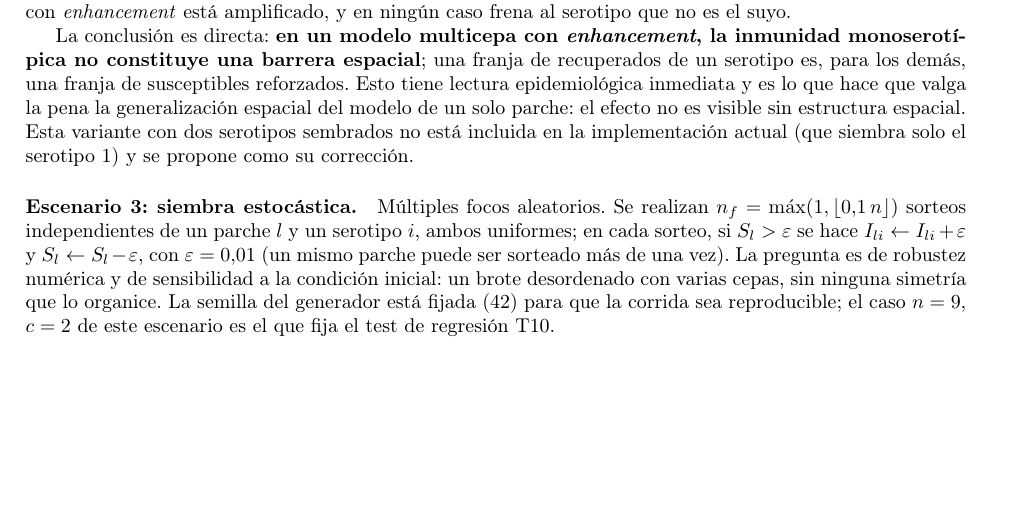
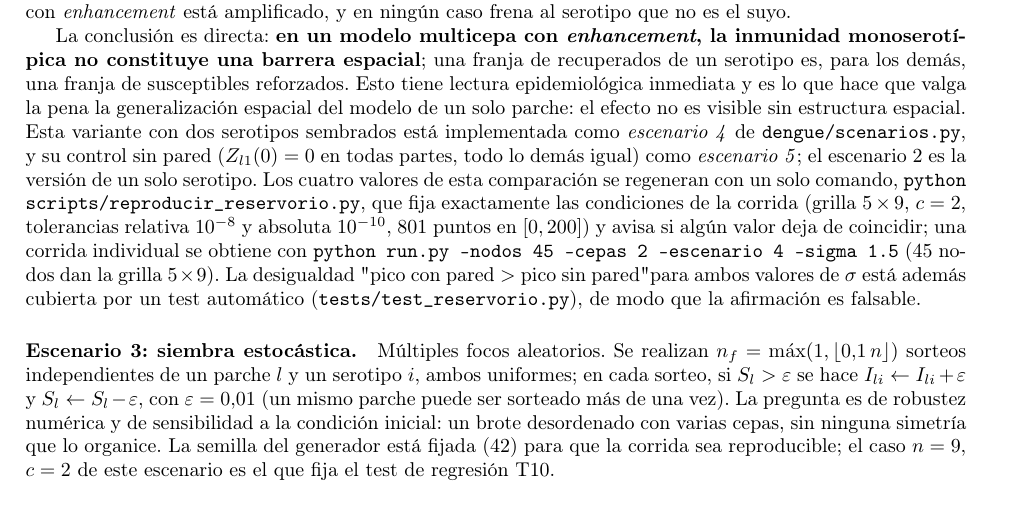
Before and after one commit to TeoDr99/Programas-Modelo-Multicepa, a LaTeX document (docs/Estudio.tex): part of page 5 of 10, cut so that both start at the same text, the shorter picture padded with empty space. Compiled offline with pdfLaTeX.

Commit message:
Describir en el TEX el escenario 4 como implementado (D6)
En la sección 1.3, la frase que decía que la variante de dos serotipos
no estaba implementada y se proponía como corrección pasa a describir el
escenario 4 (y su control, el 5), el comando que regenera la tabla
(scripts/reproducir_reservorio.py, con los parámetros pinneados) y el
test que vuelve falsable la desigualdad. Nada más del TEX se toca; la
sección 2 sigue byte a byte igual.

Co-Authored-By: Claude Fable 5.1 <noreply@anthropic.com>

```diff
--- a/docs/Estudio.tex
+++ b/docs/Estudio.tex
@@ -162,7 +162,7 @@ y las demás variables en cero. Solo se siembra el serotipo 1. La pregunta es si
 
 \emph{Bajo enhancement, la inmunidad monoserotípica es un canal preferencial.} La segunda parte se lee directamente de \eqref{eq:sistema}. Un parche virgen se infecta con el serotipo $2$ a tasa $S_l\sum_m\lambda_{l2m}V_{m2}$ con $S_l\approx 1$; un parche de la pared lo hace a tasa $\sigma_{12}Z_{l1}\sum_m\lambda_{l2m}V_{m2}$ con $Z_{l1}=1$. Su susceptibilidad efectiva al serotipo $2$ es $\sigma_{12}$ frente a $1$: con $\sigma_{12}<1$ la pared está parcialmente protegida, con $\sigma_{12}>1$ es \emph{más} susceptible que un parche virgen, y además no compite por susceptibles con el serotipo $1$. Para observarlo hay que hacer circular un segundo serotipo. En la variante en que la columna $1$ se siembra con ambos serotipos ($I_{l1}(0)=I_{l2}(0)=0{,}1$), misma grilla $5\times9$: con $\sigma=1{,}5$ (el valor por defecto) la pared concentra infecciones secundarias (pico de infectados en la pared $\approx 0{,}53$, todos secundarios) y el serotipo $2$ alcanza a la derecha de la pared un pico $\approx 0{,}46$, frente a $\approx 0{,}33$ en la misma grilla \emph{sin} pared; con $\sigma=0{,}5$ los valores son $\approx 0{,}34$ en la pared y $\approx 0{,}40$ a la derecha, frente a $\approx 0{,}27$ sin pared. Es decir: la pared de recuperados es, para el serotipo $2$, un reservorio de hospedadores que le llega intacto; con protección cruzada parcial ese reservorio está atenuado, con \emph{enhancement} está amplificado, y en ningún caso frena al serotipo que no es el suyo.
 
-La conclusión es directa: \textbf{en un modelo multicepa con \emph{enhancement}, la inmunidad monoserotípica no constituye una barrera espacial}; una franja de recuperados de un serotipo es, para los demás, una franja de susceptibles reforzados. Esto tiene lectura epidemiológica inmediata y es lo que hace que valga la pena la generalización espacial del modelo de un solo parche: el efecto no es visible sin estructura espacial. Esta variante con dos serotipos sembrados no está incluida en la implementación actual (que siembra solo el serotipo 1) y se propone como su corrección.
+La conclusión es directa: \textbf{en un modelo multicepa con \emph{enhancement}, la inmunidad monoserotípica no constituye una barrera espacial}; una franja de recuperados de un serotipo es, para los demás, una franja de susceptibles reforzados. Esto tiene lectura epidemiológica inmediata y es lo que hace que valga la pena la generalización espacial del modelo de un solo parche: el efecto no es visible sin estructura espacial. Esta variante con dos serotipos sembrados está implementada como \emph{escenario 4} de \texttt{dengue/scenarios.py}, y su control sin pared ($Z_{l1}(0)=0$ en todas partes, todo lo demás igual) como \emph{escenario 5}; el escenario 2 es la versión de un solo serotipo. Los cuatro valores de esta comparación se regeneran con un solo comando, \texttt{python scripts/reproducir\_reservorio.py}, que fija exactamente las condiciones de la corrida (grilla $5\times 9$, $c=2$, tolerancias relativa $10^{-8}$ y absoluta $10^{-10}$, $801$ puntos en $[0,200]$) y avisa si algún valor deja de coincidir; una corrida individual se obtiene con \texttt{python run.py --nodos 45 --cepas 2 --escenario 4 --sigma 1.5} ($45$ nodos dan la grilla $5\times9$). La desigualdad "pico con pared $>$ pico sin pared" para ambos valores de $\sigma$ está además cubierta por un test automático (\texttt{tests/test\_reservorio.py}), de modo que la afirmación es falsable.
 
 \paragraph{Escenario 3: siembra estocástica.} Múltiples focos aleatorios. Se realizan $n_f=\max(1,\lfloor 0{,}1\,n\rfloor)$ sorteos independientes de un parche $l$ y un serotipo $i$, ambos uniformes; en cada sorteo, si $S_l>\varepsilon$ se hace $I_{li}\leftarrow I_{li}+\varepsilon$ y $S_l\leftarrow S_l-\varepsilon$, con $\varepsilon=0{,}01$ (un mismo parche puede ser sorteado más de una vez). La pregunta es de robustez numérica y de sensibilidad a la condición inicial: un brote desordenado con varias cepas, sin ninguna simetría que lo organice. La semilla del generador está fijada ($42$) para que la corrida sea reproducible; el caso $n=9$, $c=2$ de este escenario es el que fija el test de regresión T10.
 
```
